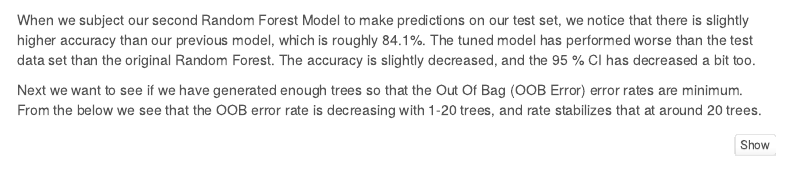
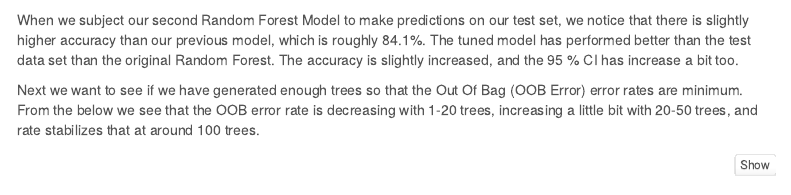
Before and after one commit to djlofland/DATA622_S2021_Group2, an R Markdown document (Homework3/Data622_HW3.Rmd): the page in a window 1100 px wide, from 15600 px down. Rendered offline with R 4.5, knitr and Pandoc, with nearby package versions; some code elsewhere in the file could not run offline; menus at the side of the page are left out.

Commit message:
Add files via upload

````diff
--- a/Homework3/Data622_HW3.Rmd
+++ b/Homework3/Data622_HW3.Rmd
@@ -667,9 +667,9 @@ forest.pred2 <- predict(fit.forest2,
 (forest.cm_train <- confusionMatrix(forest.pred2, test_loan$Loan_Status))
 ```
 
-When we subject our second Random Forest Model to make predictions on our test set, we notice that there is slightly higher accuracy than our previous model, which is roughly 84.1%. The tuned model has performed worse than the test data set than the original Random Forest. The accuracy is slightly decreased, and the 95 % CI has decreased a bit too.
+When we subject our second Random Forest Model to make predictions on our test set, we notice that there is slightly higher accuracy than our previous model, which is roughly 84.1%. The tuned model has performed better than the test data set than the original Random Forest. The accuracy is slightly increased, and the 95 % CI has increase a bit too.
 
-Next we want to see if we have generated enough trees so that the Out Of Bag (OOB Error) error rates are minimum. From the below we see that the  OOB error rate is decreasing with 1-20 trees, and rate stabilizes that at around 20 trees.
+Next we want to see if we have generated enough trees so that the Out Of Bag (OOB Error) error rates are minimum. From the below we see that the  OOB error rate is decreasing with 1-20 trees, increasing a little bit with 20-50 trees, and rate stabilizes that at around 100 trees.
 
 ```{r}
 plot(fit.forest2,
````
